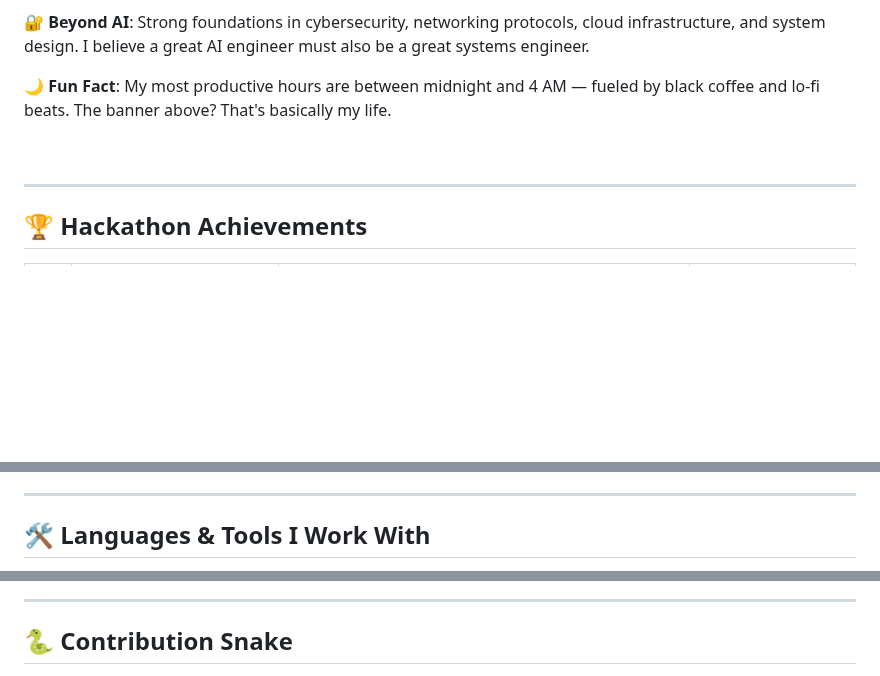
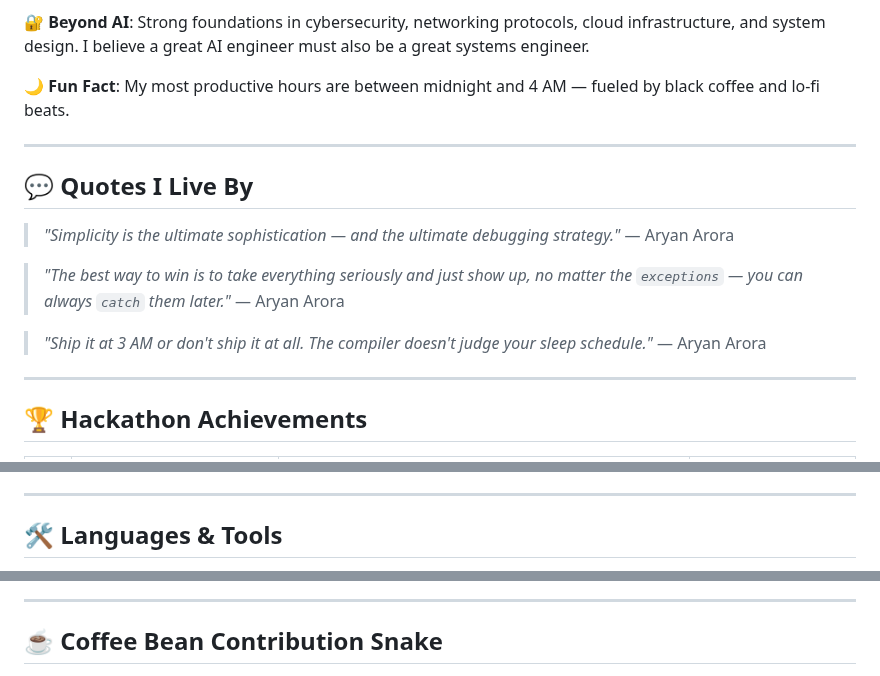
Before and after one commit to FROSTY-MUG/FROSTY-MUG, a Markdown page: README.md, 3 parts joined by grey strips. GitHub-like rendering; blank space fills up the shorter version.

Commit message:
feat: landscape banner, coffee-bean snake, inline skills, personal quotes with puns

```diff
--- a/README.md
+++ b/README.md
@@ -38,9 +34,20 @@ I build **AI-powered products** that actually solve real problems — from multi
 
 🔐 **Beyond AI**: Strong foundations in cybersecurity, networking protocols, cloud infrastructure, and system design. I believe a great AI engineer must also be a great systems engineer.
 
-🌙 **Fun Fact**: My most productive hours are between midnight and 4 AM — fueled by black coffee and lo-fi beats. The banner above? That's basically my life.
+🌙 **Fun Fact**: My most productive hours are between midnight and 4 AM — fueled by black coffee and lo-fi beats.
 
-<br clear="both"/>
+---
+
+## 💬 Quotes I Live By
+
+> *"Simplicity is the ultimate sophistication — and the ultimate debugging strategy."*
+> — Aryan Arora
+
+> *"The best way to win is to take everything seriously and just show up, no matter the `exceptions` — you can always `catch` them later."*
+> — Aryan Arora
+
+> *"Ship it at 3 AM or don't ship it at all. The compiler doesn't judge your sleep schedule."*
+> — Aryan Arora
 
 ---
 
@@ -119,5 +126,5 @@ I build **AI-powered products** that actually solve real problems — from multi
 
 ---
 
-## 🛠️ Languages & Tools I Work With
+## 🛠️ Languages & Tools
 
@@ -173,7 +154,7 @@ I build **AI-powered products** that actually solve real problems — from multi
 
 ---
 
-## 🐍 Contribution Snake
+## ☕ Coffee Bean Contribution Snake
 
 <p align="center">
   <picture>
```
Also changed, not shown: other parts of README.md (+5 -35 lines), banner.png, 1 other file.
